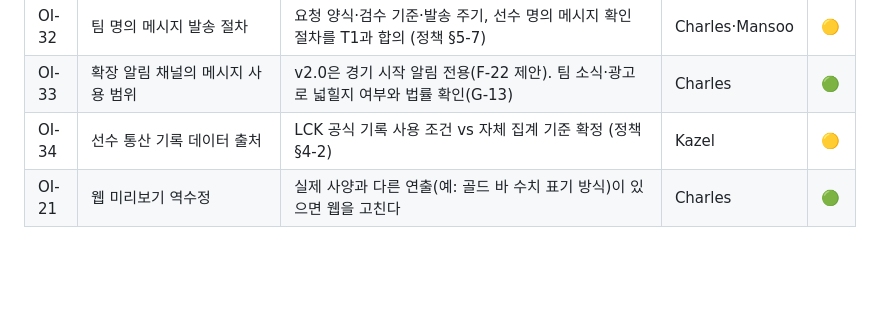
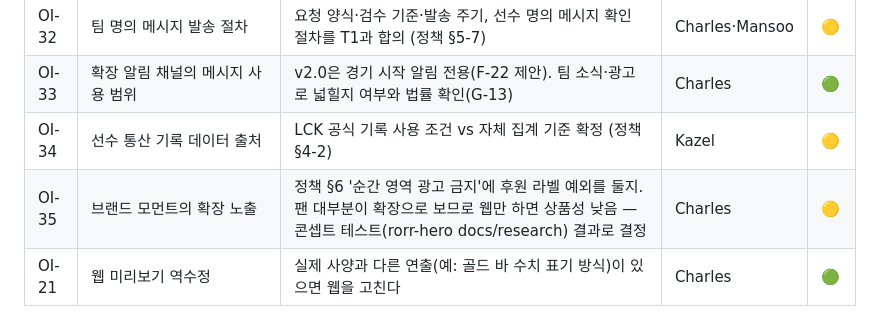
Before and after one commit to piecomp/rorr-extension, a Markdown page: docs/08-open-issues.md, the part around the change. Drawn GitHub-style; blank space fills up the shorter version.

Commit message:
docs: OI-35 branded moment in the extension panel
Co-Authored-By: Claude Opus 5.5 <noreply@anthropic.com>
Claude-Session: https://claude.ai/code/session_01VUY4MAfELLNFU1bkULAMTt

```diff
--- a/docs/08-open-issues.md
+++ b/docs/08-open-issues.md
@@ -36,6 +36,7 @@
 | OI-32 | 팀 명의 메시지 발송 절차 | 요청 양식·검수 기준·발송 주기, 선수 명의 메시지 확인 절차를 T1과 합의 (정책 §5-7) | Charles·Mansoo | 🟡 |
 | OI-33 | 확장 알림 채널의 메시지 사용 범위 | v2.0은 경기 시작 알림 전용(F-22 제안). 팀 소식·광고로 넓힐지 여부와 법률 확인(G-13) | Charles | 🟢 |
 | OI-34 | 선수 통산 기록 데이터 출처 | LCK 공식 기록 사용 조건 vs 자체 집계 기준 확정 (정책 §4-2) | Kazel | 🟡 |
+| OI-35 | 브랜드 모먼트의 확장 노출 | 정책 §6 '순간 영역 광고 금지'에 후원 라벨 예외를 둘지. 팬 대부분이 확장으로 보므로 웹만 하면 상품성 낮음 — 콘셉트 테스트(rorr-hero docs/research) 결과로 결정 | Charles | 🟡 |
 | OI-21 | 웹 미리보기 역수정 | 실제 사양과 다른 연출(예: 골드 바 수치 표기 방식)이 있으면 웹을 고친다 | Charles | 🟢 |
 
 ## 2. 보류 (2026-10-15 결정: 웹스토어 내용은 나중에 수정)
```
